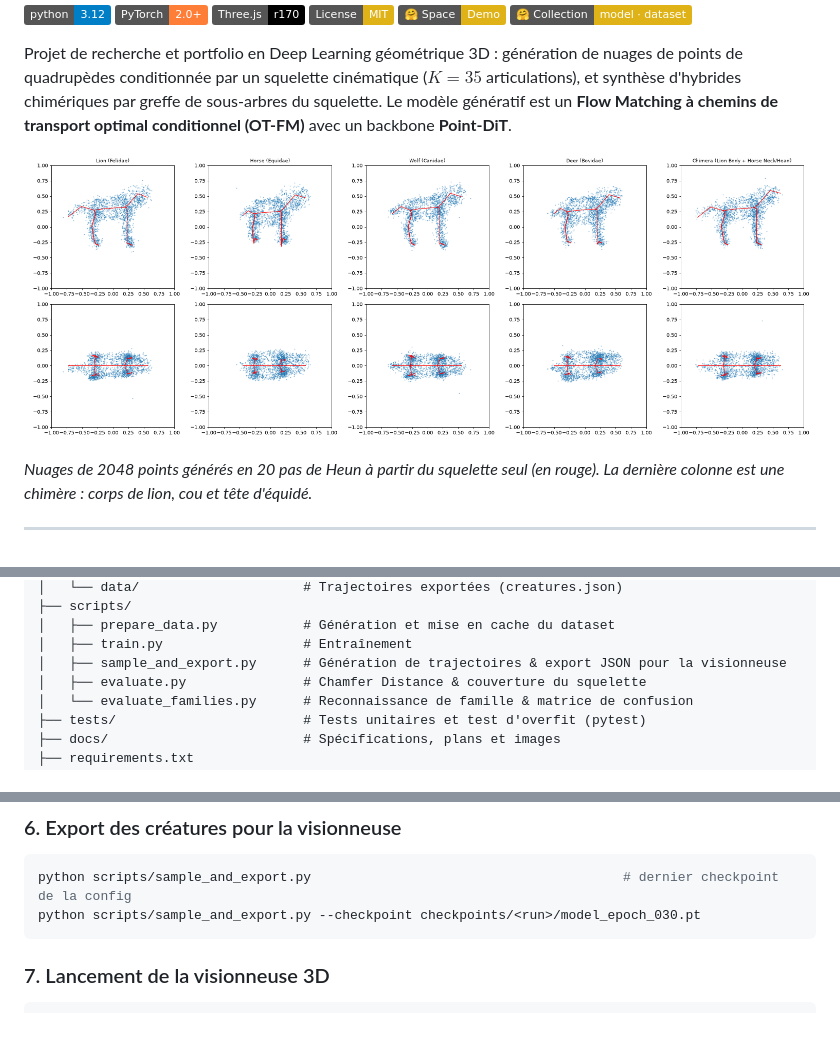
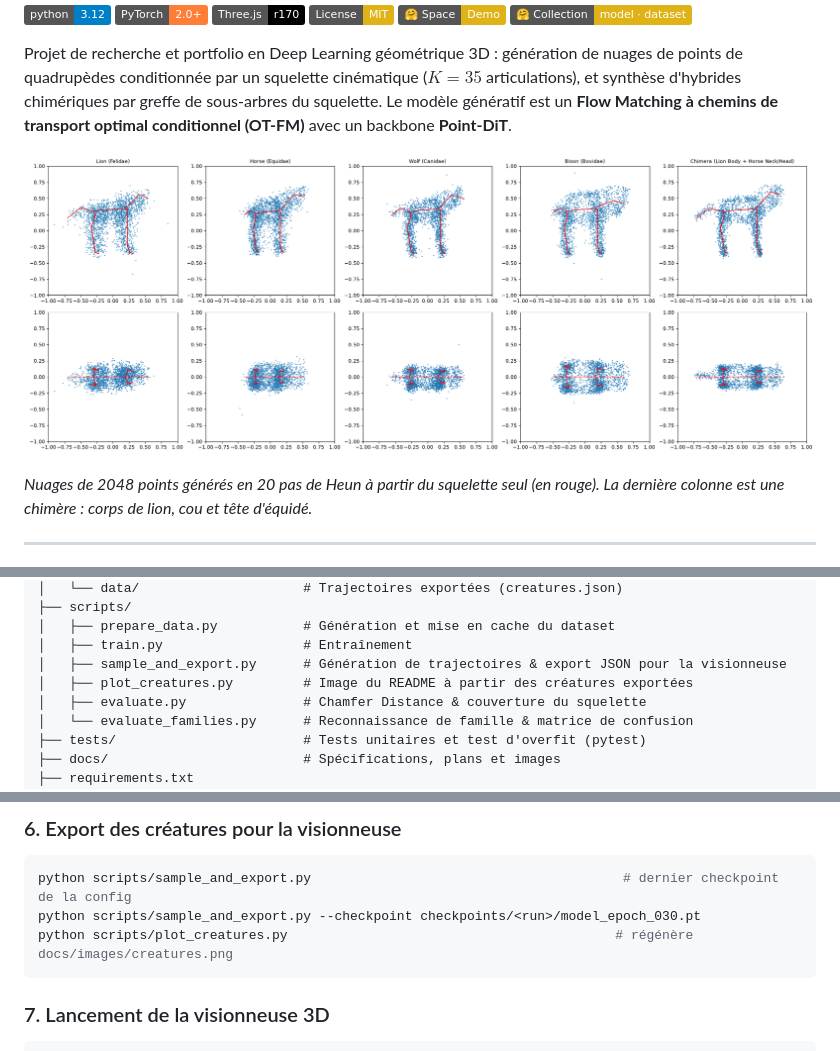
Before and after one commit to MissawB/skeleton-conditioned-creature-flow, a Markdown page: README.md, 3 parts joined by grey strips. GitHub-like rendering; pictures changed too: docs/images/creatures.png; badges without logos; blank space fills up the shorter version.

````diff
--- a/README.md
+++ b/README.md
@@ -132,6 +132,7 @@ Le modèle publié et la visionneuse utilisent le générateur v4 (seed 0).
 │   ├── prepare_data.py           # Génération et mise en cache du dataset
 │   ├── train.py                  # Entraînement
 │   ├── sample_and_export.py      # Génération de trajectoires & export JSON pour la visionneuse
+│   ├── plot_creatures.py         # Image du README à partir des créatures exportées
 │   ├── evaluate.py               # Chamfer Distance & couverture du squelette
 │   └── evaluate_families.py      # Reconnaissance de famille & matrice de confusion
 ├── tests/                        # Tests unitaires et test d'overfit (pytest)
@@ -178,6 +179,7 @@ python scripts/evaluate_families.py
 ```bash
 python scripts/sample_and_export.py                                        # dernier checkpoint de la config
 python scripts/sample_and_export.py --checkpoint checkpoints/<run>/model_epoch_030.pt
+python scripts/plot_creatures.py                                          # régénère docs/images/creatures.png
 ```
 
 ### 7. Lancement de la visionneuse 3D
````
Also changed, not shown: 1 other file.
